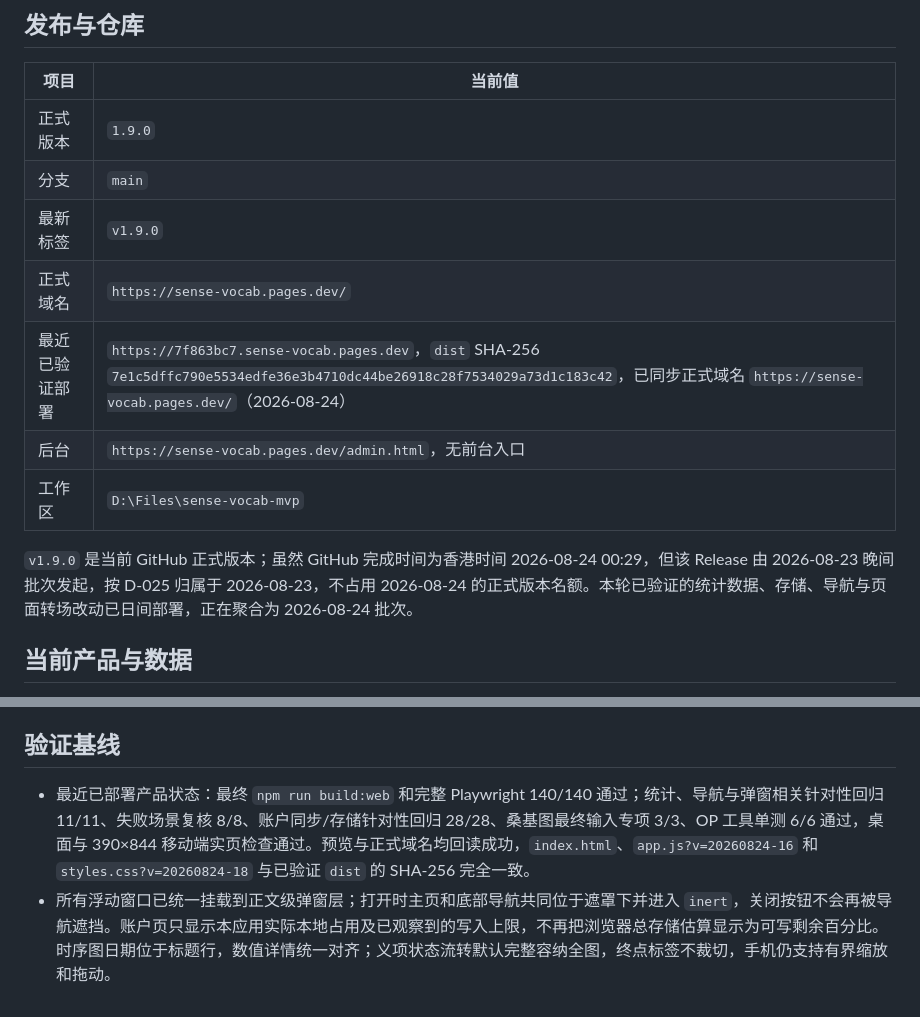
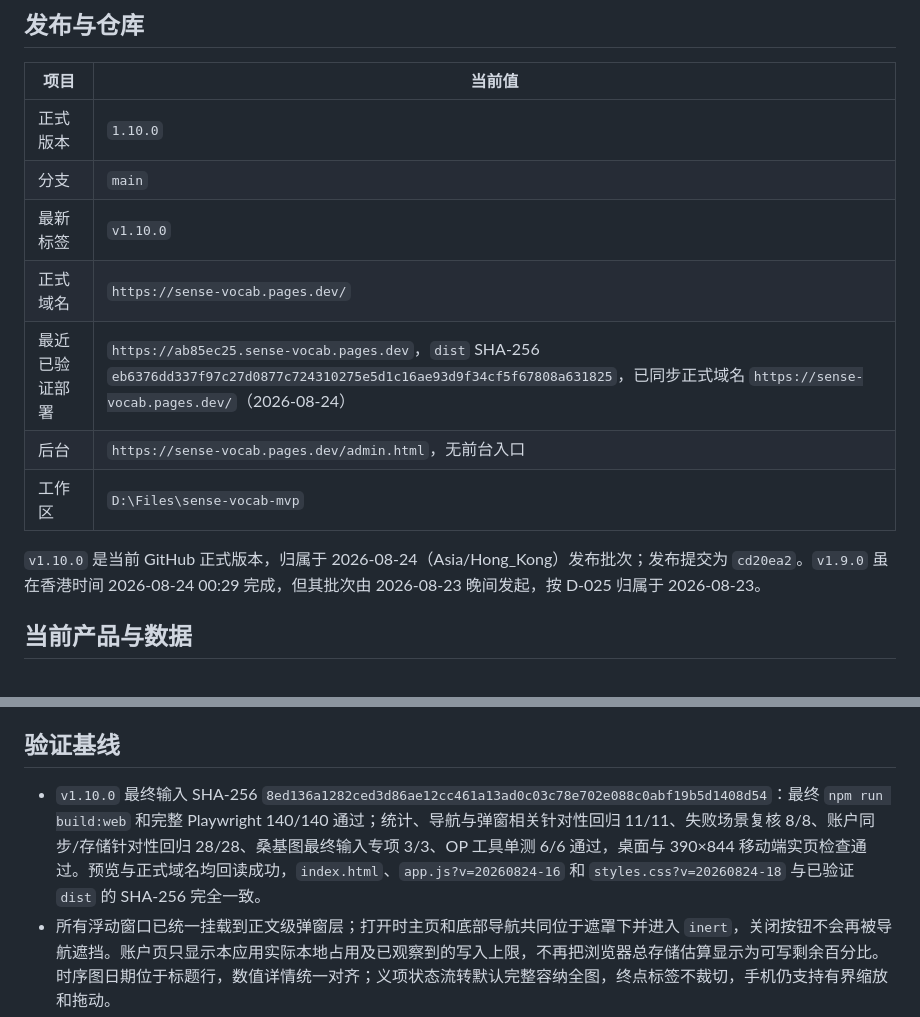
Before and after one commit to Au-Cu/sense-vocab, a Markdown page: docs/CURRENT.md, 2 parts joined by grey strips. Drawn GitHub-style.

Commit message:
docs: record v1.10.0 release evidence

```diff
--- a/docs/CURRENT.md
+++ b/docs/CURRENT.md
@@ -8,15 +8,15 @@
 
 | 项目 | 当前值 |
 | --- | --- |
-| 正式版本 | `1.9.0` |
+| 正式版本 | `1.10.0` |
 | 分支 | `main` |
-| 最新标签 | `v1.9.0` |
+| 最新标签 | `v1.10.0` |
 | 正式域名 | `https://sense-vocab.pages.dev/` |
-| 最近已验证部署 | `https://7f863bc7.sense-vocab.pages.dev`，`dist` SHA-256 `7e1c5dffc790e5534edfe36e3b4710dc44be26918c28f7534029a73d1c183c42`，已同步正式域名 `https://sense-vocab.pages.dev/`（2026-08-24） |
+| 最近已验证部署 | `https://ab85ec25.sense-vocab.pages.dev`，`dist` SHA-256 `eb6376dd337f97c27d0877c724310275e5d1c16ae93d9f34cf5f67808a631825`，已同步正式域名 `https://sense-vocab.pages.dev/`（2026-08-24） |
 | 后台 | `https://sense-vocab.pages.dev/admin.html`，无前台入口 |
 | 工作区 | `D:\Files\sense-vocab-mvp` |
 
-`v1.9.0` 是当前 GitHub 正式版本；虽然 GitHub 完成时间为香港时间 2026-08-24 00:29，但该 Release 由 2026-08-23 晚间批次发起，按 D-025 归属于 2026-08-23，不占用 2026-08-24 的正式版本名额。本轮已验证的统计数据、存储、导航与页面转场改动已日间部署，正在聚合为 2026-08-24 批次。
+`v1.10.0` 是当前 GitHub 正式版本，归属于 2026-08-24（Asia/Hong_Kong）发布批次；发布提交为 `cd20ea2`。`v1.9.0` 虽在香港时间 2026-08-24 00:29 完成，但其批次由 2026-08-23 晚间发起，按 D-025 归属于 2026-08-23。
 
 ## 当前产品与数据
 
@@ -44,7 +44,7 @@
 
 ## 验证基线
 
-- 最近已部署产品状态：最终 `npm run build:web` 和完整 Playwright 140/140 通过；统计、导航与弹窗相关针对性回归 11/11、失败场景复核 8/8、账户同步/存储针对性回归 28/28、桑基图最终输入专项 3/3、OP 工具单测 6/6 通过，桌面与 390×844 移动端实页检查通过。预览与正式域名均回读成功，`index.html`、`app.js?v=20260824-16` 和 `styles.css?v=20260824-18` 与已验证 `dist` 的 SHA-256 完全一致。
+- `v1.10.0` 最终输入 SHA-256 `8ed136a1282ced3d86ae12cc461a13ad0c03c78e702e088c0abf19b5d1408d54`：最终 `npm run build:web` 和完整 Playwright 140/140 通过；统计、导航与弹窗相关针对性回归 11/11、失败场景复核 8/8、账户同步/存储针对性回归 28/28、桑基图最终输入专项 3/3、OP 工具单测 6/6 通过，桌面与 390×844 移动端实页检查通过。预览与正式域名均回读成功，`index.html`、`app.js?v=20260824-16` 和 `styles.css?v=20260824-18` 与已验证 `dist` 的 SHA-256 完全一致。
 - 所有浮动窗口已统一挂载到正文级弹窗层；打开时主页和底部导航共同位于遮罩下并进入 `inert`，关闭按钮不会再被导航遮挡。账户页只显示本应用实际本地占用及已观察到的写入上限，不再把浏览器总存储估算显示为可写剩余百分比。时序图日期位于标题行，数值详情统一对齐；义项状态流转默认完整容纳全图，终点标签不裁切，手机仍支持有界缩放和拖动。
 - 正式发布仍至少要求最终候选完成 `npm run build:web` 与完整 Playwright 门禁；OP 通过 `op:freeze` 和 `verify:release` 执行，不对同一输入机械重复。
 - 词库改动仍要求内容身份、内容质量、字段级权利链及范围适用的 Python 审计；数据库、安全、同步或构建链变化仍运行对应专项门禁。
```
